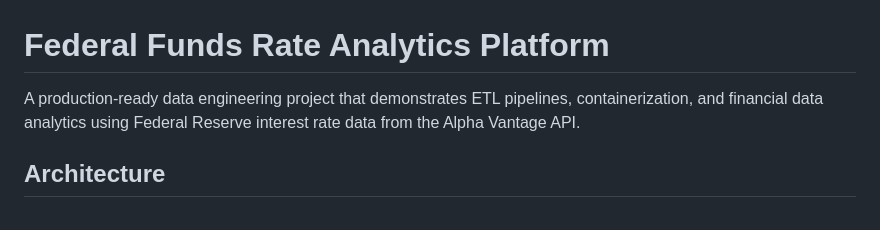
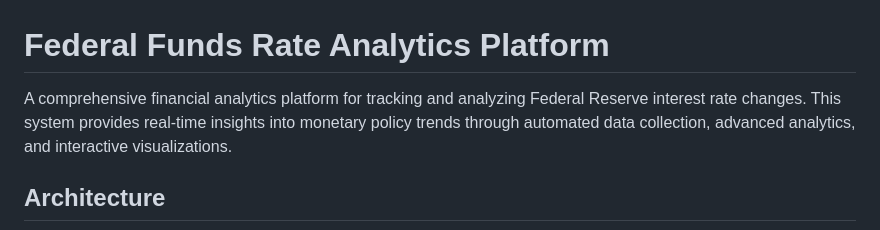
Before and after one commit to utkuyucel/fundratetracker, a Markdown page: README.md, the part around the change. Rendered like a GitHub page.

Commit message:
docs: Update project description in README for clarity and comprehensiveness

```diff
--- a/README.md
+++ b/README.md
@@ -1,6 +1,6 @@
 # Federal Funds Rate Analytics Platform
 
-A production-ready data engineering project that demonstrates ETL pipelines, containerization, and financial data analytics using Federal Reserve interest rate data from the Alpha Vantage API.
+A comprehensive financial analytics platform for tracking and analyzing Federal Reserve interest rate changes. This system provides real-time insights into monetary policy trends through automated data collection, advanced analytics, and interactive visualizations.
 
 ## Architecture
 
```
